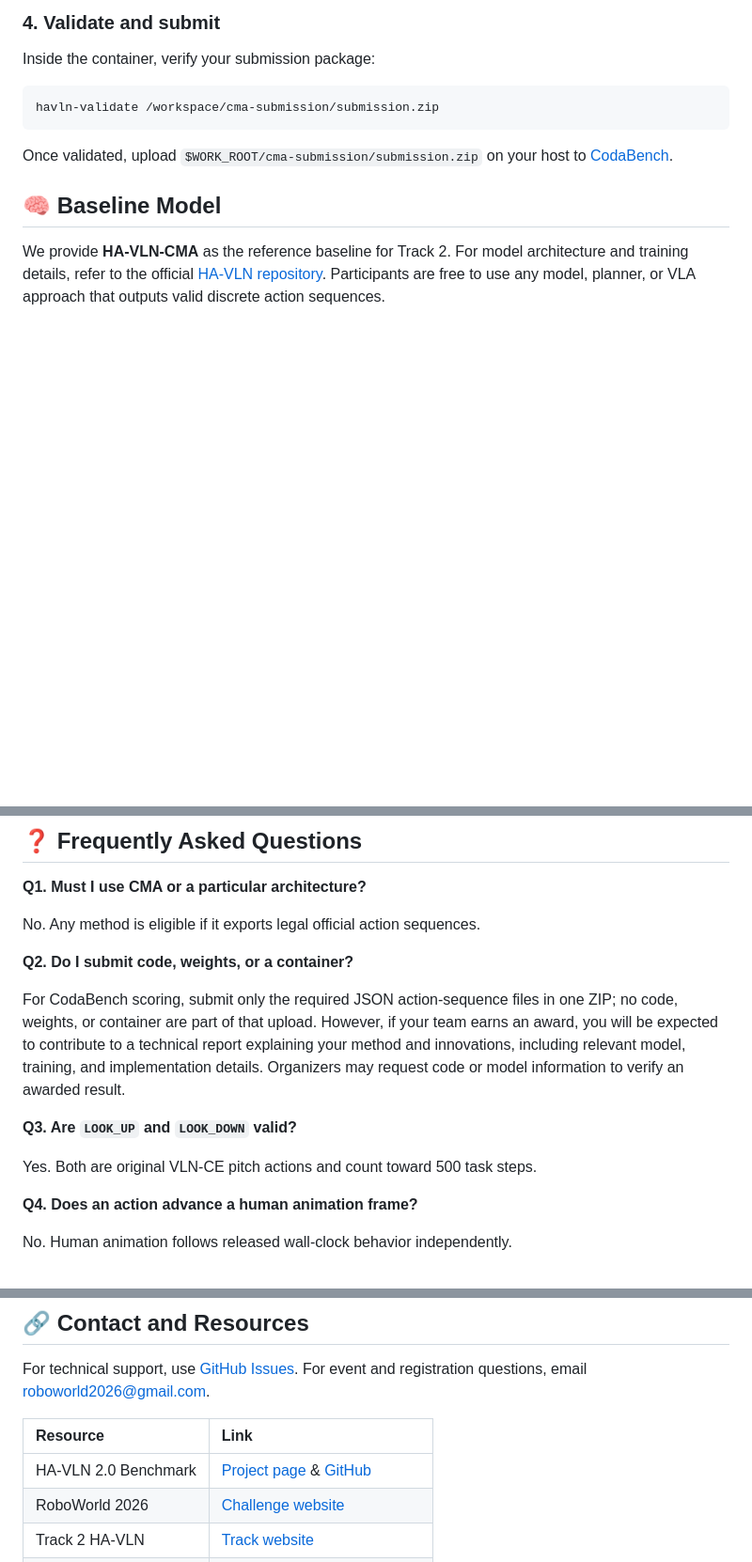
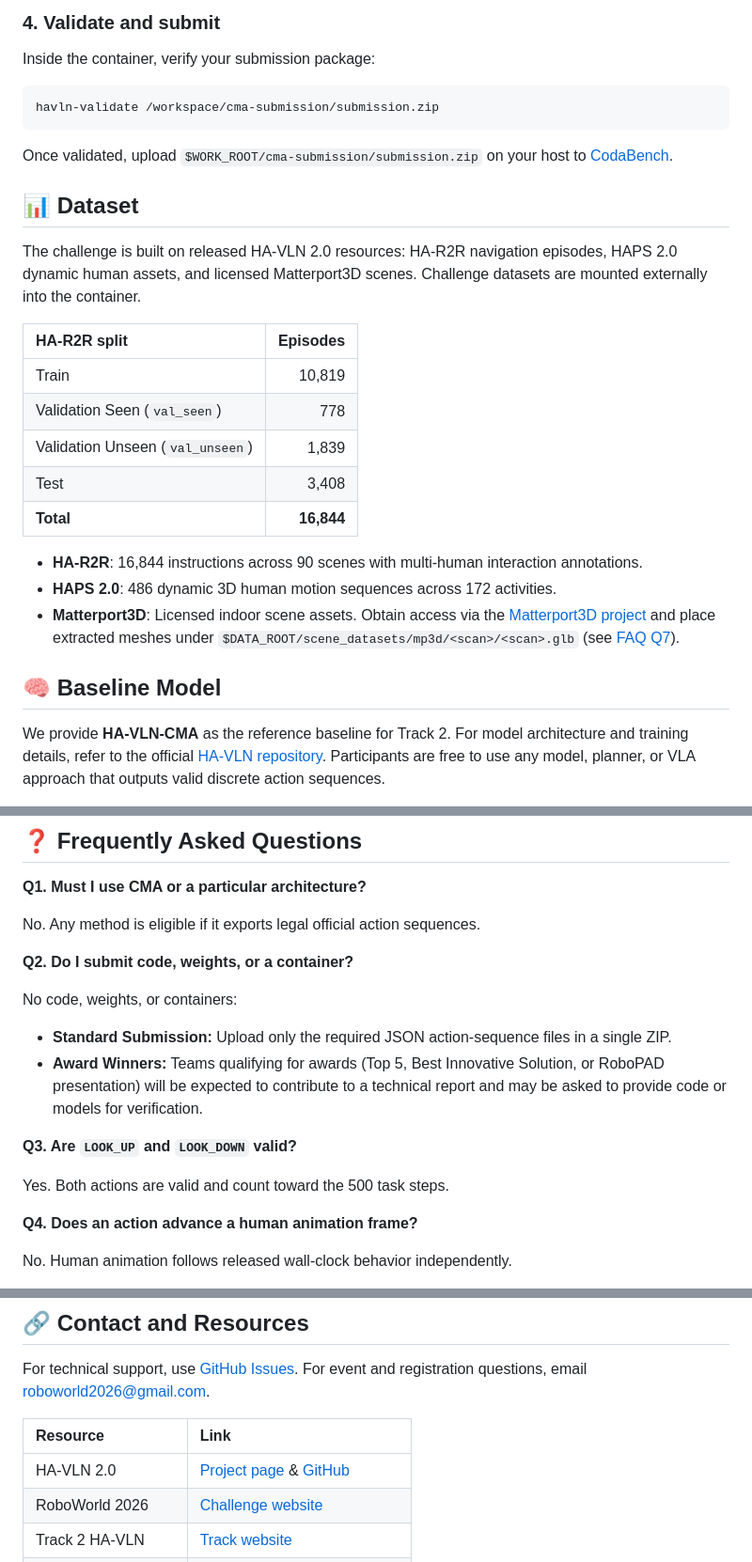
Before and after one commit to F1y1113/havln-challenge, a Markdown page: README.md, 3 parts joined by grey strips. Shown at 94% size. GitHub-like rendering; blank space fills up the shorter version.

````diff
--- a/README.md
+++ b/README.md
@@ -208,6 +155,24 @@ havln-validate /workspace/cma-submission/submission.zip
 ```
 
 Once validated, upload `$WORK_ROOT/cma-submission/submission.zip` on your host to [CodaBench](https://www.codabench.org/competitions/18135/).
+
+## 📊 Dataset
+
+The challenge is built on released HA-VLN 2.0 resources: HA-R2R navigation episodes,
+HAPS 2.0 dynamic human assets, and licensed Matterport3D scenes. Challenge datasets
+are mounted externally into the container.
+
+| HA-R2R split | Episodes |
+|:--|--:|
+| Train | 10,819 |
+| Validation Seen (`val_seen`) | 778 |
+| Validation Unseen (`val_unseen`) | 1,839 |
+| Test | 3,408 |
+| **Total** | **16,844** |
+
+- **HA-R2R**: 16,844 instructions across 90 scenes with multi-human interaction annotations.
+- **HAPS 2.0**: 486 dynamic 3D human motion sequences across 172 activities.
+- **Matterport3D**: Licensed indoor scene assets. Obtain access via the [Matterport3D project](https://niessner.github.io/Matterport/) and place extracted meshes under `$DATA_ROOT/scene_datasets/mp3d/<scan>/<scan>.glb` (see [FAQ Q7](#-frequently-asked-questions)).
 
 ## 🧠 Baseline Model
 
@@ -292,16 +257,13 @@ No. Any method is eligible if it exports legal official action sequences.
 
 **Q2. Do I submit code, weights, or a container?**
 
-For CodaBench scoring, submit only the required JSON action-sequence files in
-one ZIP; no code, weights, or container are part of that upload. However, if
-your team earns an award, you will be expected to contribute to a technical
-report explaining your method and innovations, including relevant model,
-training, and implementation details. Organizers may request code or model
-information to verify an awarded result.
+No code, weights, or containers:
+- **Standard Submission:** Upload only the required JSON action-sequence files in a single ZIP.
+- **Award Winners:** Teams qualifying for awards (Top 5, Best Innovative Solution, or RoboPAD presentation) will be expected to contribute to a technical report and may be asked to provide code or models for verification.
 
 **Q3. Are `LOOK_UP` and `LOOK_DOWN` valid?**
 
-Yes. Both are original VLN-CE pitch actions and count toward 500 task steps.
+Yes. Both actions are valid and count toward the 500 task steps.
 
 **Q4. Does an action advance a human animation frame?**
 
@@ -340,7 +302,7 @@ For event and registration questions, email
 
 | Resource | Link |
 |:--|:--|
-| HA-VLN 2.0 Benchmark | [Project page](https://uwmilab.github.io/HA-VLN-webpage/) & [GitHub](https://github.com/UWMILab/HA-VLN) |
+| HA-VLN 2.0 | [Project page](https://uwmilab.github.io/HA-VLN-webpage/) & [GitHub](https://github.com/UWMILab/HA-VLN) |
 | RoboWorld 2026 | [Challenge website](https://roboworld2026.github.io/) |
 | Track 2 HA-VLN | [Track website](https://roboworld2026.github.io/track2) |
 | CodaBench Platform | [Submissions and leaderboard](https://www.codabench.org/competitions/18135/) |
````
Also changed, not shown: other parts of README.md (+0 -53 lines).
